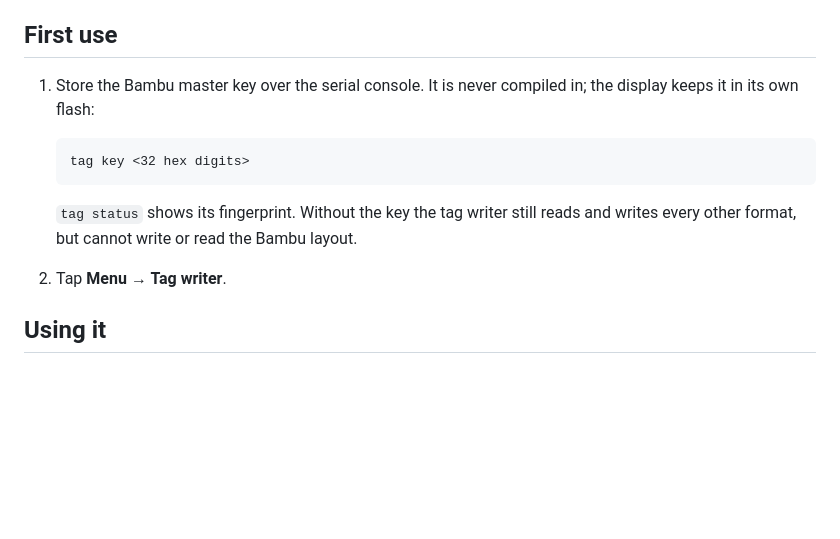
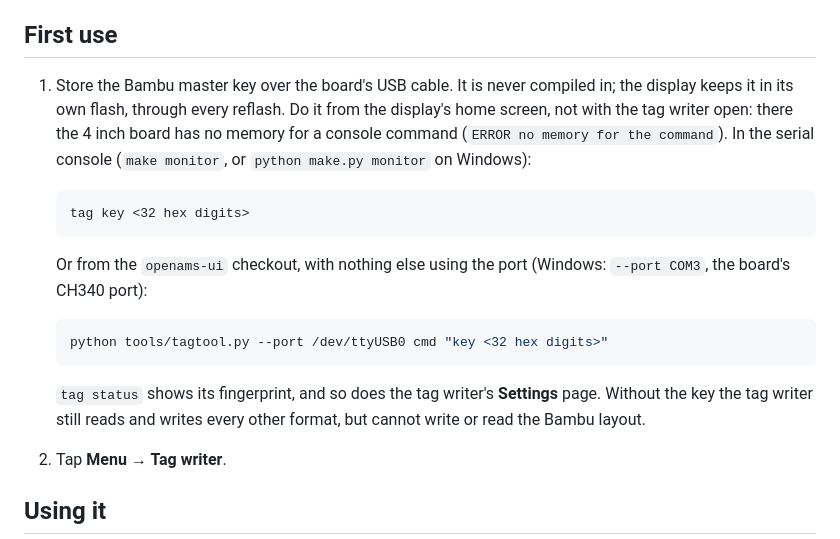
Before and after one commit to OpenAMSOrg/openams-ui, a Markdown page: docs/guide/tag-writer.md, the part around the change. Rendered like a GitHub page; blank space fills up the shorter version.

````diff
--- a/docs/guide/tag-writer.md
+++ b/docs/guide/tag-writer.md
@@ -152,14 +152,26 @@ has one layout for every image, with its two OTA slots.
 
 ## First use
 
-1. Store the Bambu master key over the serial console. It is never compiled
-   in; the display keeps it in its own flash:
+1. Store the Bambu master key over the board's USB cable. It is never
+   compiled in; the display keeps it in its own flash, through every reflash.
+   Do it from the display's home screen, not with the tag writer open: there
+   the 4 inch board has no memory for a console command (`ERROR no memory for
+   the command`). In the serial console (`make monitor`, or `python make.py monitor` on
+   Windows):
 
    ```
    tag key <32 hex digits>
    ```
 
-   `tag status` shows its fingerprint. Without the key the tag writer still
+   Or from the `openams-ui` checkout, with nothing else using the port
+   (Windows: `--port COM3`, the board's CH340 port):
+
+   ```sh
+   python tools/tagtool.py --port /dev/ttyUSB0 cmd "key <32 hex digits>"
+   ```
+
+   `tag status` shows its fingerprint, and so does the tag writer's
+   **Settings** page. Without the key the tag writer still
    reads and writes every other format, but cannot write or read the Bambu
    layout.
 2. Tap **Menu → Tag writer**.
````
Also changed, not shown: README.md (+58 -18 lines).
